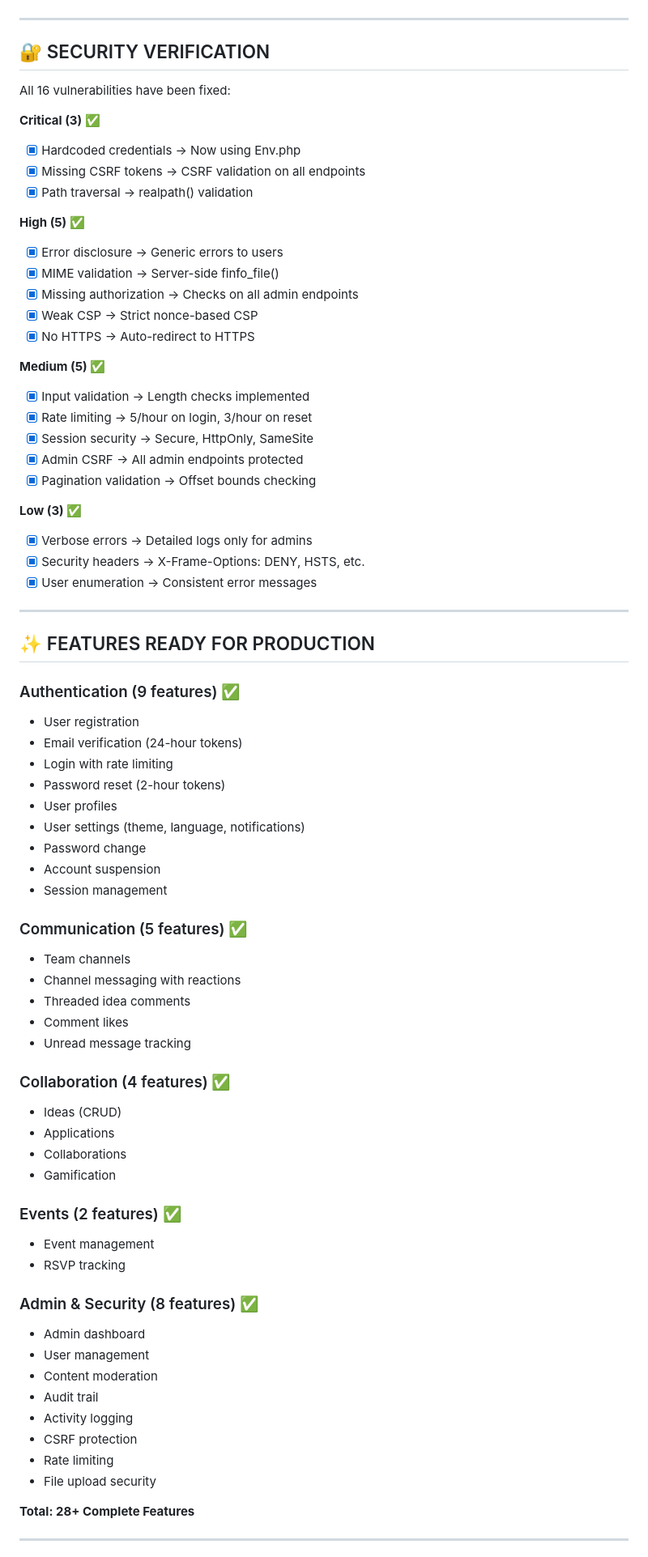
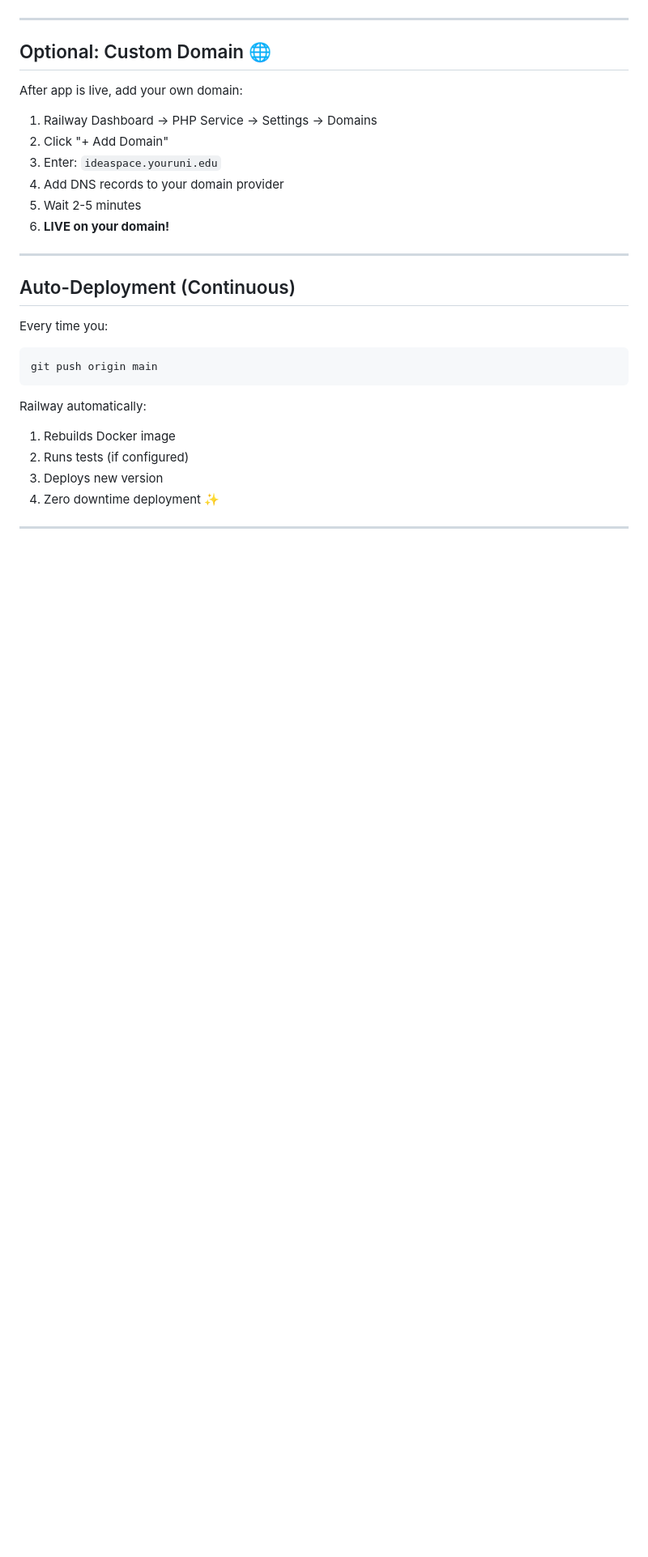
Before and after one commit to hotaro6754/Ideaspace, a Markdown page: DEPLOYMENT_CHECKLIST.md, the part around one of its changes. Shown at 81% size. GitHub-like rendering; blank space fills up the shorter version.

````diff
--- a/DEPLOYMENT_CHECKLIST.md
+++ b/DEPLOYMENT_CHECKLIST.md
@@ -83,77 +87,31 @@ ideaspace/
 
 ---
 
-## 🔐 SECURITY VERIFICATION
+## Optional: Custom Domain 🌐
 
-All 16 vulnerabilities have been fixed:
+After app is live, add your own domain:
 
-**Critical (3) ✅**
-- [x] Hardcoded credentials → Now using Env.php
-- [x] Missing CSRF tokens → CSRF validation on all endpoints
-- [x] Path traversal → realpath() validation
-
-**High (5) ✅**
-- [x] Error disclosure → Generic errors to users
-- [x] MIME validation → Server-side finfo_file()
-- [x] Missing authorization → Checks on all admin endpoints
-- [x] Weak CSP → Strict nonce-based CSP
-- [x] No HTTPS → Auto-redirect to HTTPS
-
-**Medium (5) ✅**
-- [x] Input validation → Length checks implemented
-- [x] Rate limiting → 5/hour on login, 3/hour on reset
-- [x] Session security → Secure, HttpOnly, SameSite
-- [x] Admin CSRF → All admin endpoints protected
-- [x] Pagination validation → Offset bounds checking
-
-**Low (3) ✅**
-- [x] Verbose errors → Detailed logs only for admins
-- [x] Security headers → X-Frame-Options: DENY, HSTS, etc.
-- [x] User enumeration → Consistent error messages
+1. Railway Dashboard → PHP Service → Settings → Domains
+2. Click "+ Add Domain"
+3. Enter: `ideaspace.youruni.edu`
+4. Add DNS records to your domain provider
+5. Wait 2-5 minutes
+6. **LIVE on your domain!**
 
 ---
 
-## ✨ FEATURES READY FOR PRODUCTION
+## Auto-Deployment (Continuous)
 
-### Authentication (9 features) ✅
-- User registration
-- Email verification (24-hour tokens)
-- Login with rate limiting
-- Password reset (2-hour tokens)
-- User profiles
-- User settings (theme, language, notifications)
-- Password change
-- Account suspension
-- Session management
+Every time you:
+```bash
+git push origin main
+```
 
-### Communication (5 features) ✅
-- Team channels
-- Channel messaging with reactions
-- Threaded idea comments
-- Comment likes
-- Unread message tracking
-
-### Collaboration (4 features) ✅
-- Ideas (CRUD)
-- Applications
-- Collaborations
-- Gamification
-
-### Events (2 features) ✅
-- Event management
-- RSVP tracking
-
-### Admin & Security (8 features) ✅
-- Admin dashboard
-- User management
-- Content moderation
-- Audit trail
-- Activity logging
-- CSRF protection
-- Rate limiting
-- File upload security
-
-**Total: 28+ Complete Features**
+Railway automatically:
+1. Rebuilds Docker image
+2. Runs tests (if configured)
+3. Deploys new version
+4. Zero downtime deployment ✨
 
 ---
 
````
Also changed, not shown: other parts of DEPLOYMENT_CHECKLIST.md (+101 -149 lines).
